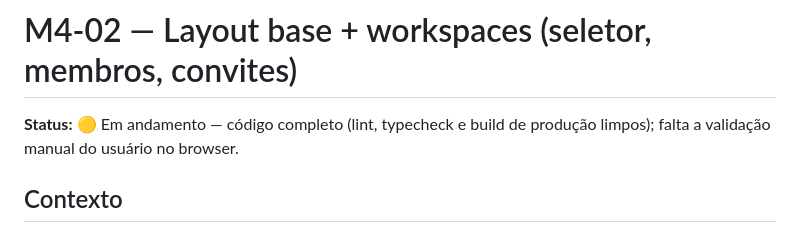
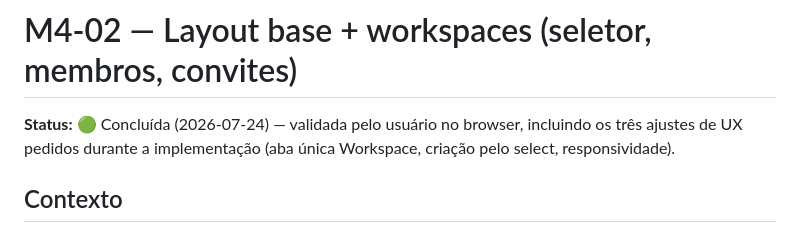
Before and after one commit to TheMath123/finance, a Markdown page: tasks/done/m4-02-layout-workspaces-dashboard.md, the part around the change. Rendered like a GitHub page.

```diff
--- a/tasks/in-progress/m4-02-layout-workspaces-dashboard.md
+++ b/tasks/done/m4-02-layout-workspaces-dashboard.md
@@ -1,7 +1,8 @@
 # M4-02 — Layout base + workspaces (seletor, membros, convites)
 
-**Status:** 🟡 Em andamento — código completo (lint, typecheck e build de
-produção limpos); falta a validação manual do usuário no browser.
+**Status:** 🟢 Concluída (2026-07-24) — validada pelo usuário no browser,
+incluindo os três ajustes de UX pedidos durante a implementação (aba única
+Workspace, criação pelo select, responsividade).
 
 ## Contexto
 
```
Also changed, not shown: tasks/README.md (+2 -2 lines), tasks/in-progress/m4-03-bancos-contas-cartoes-dashboard.md (renamed from tasks/m4-03-bancos-contas-cartoes-dashboard.md).
